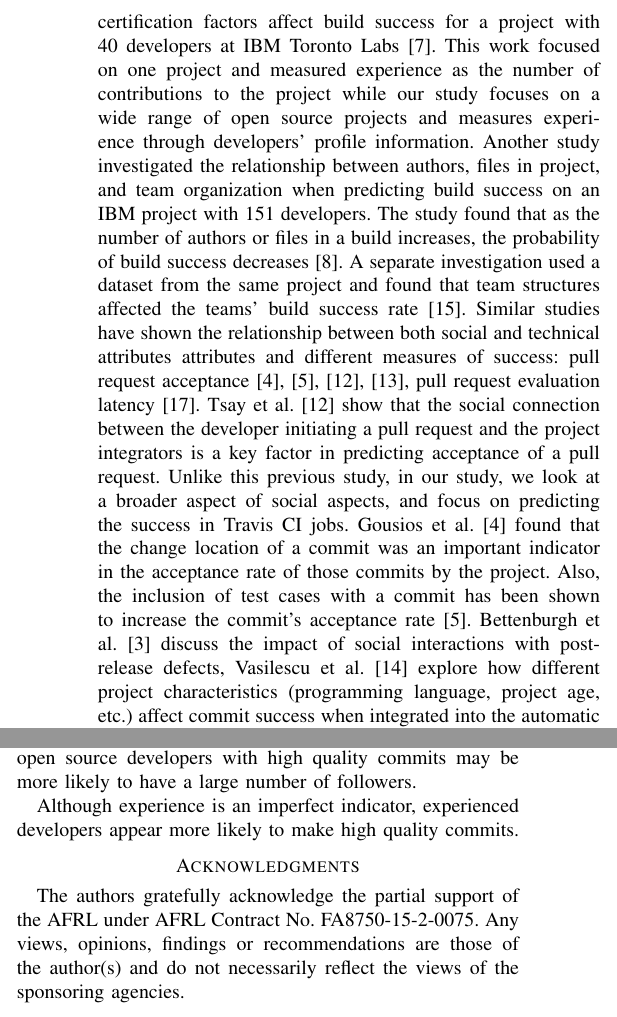
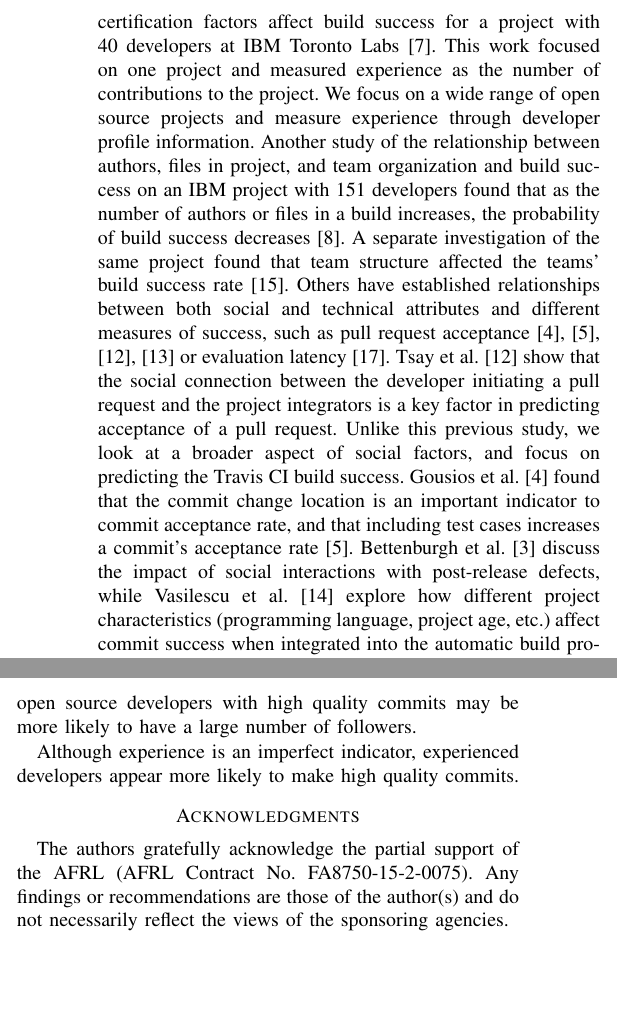
Before and after one commit to mausotog/MSRChallenge2017, a LaTeX paper (Paper/MSRChallenge2017.tex): two parts of the columns of page 4 of 5, joined at a grey line, cut so that both start at the same text, the shorter picture padded with empty space. Compiled offline with pdfLaTeX.

Commit message:
a bit of tightening; will wait on bibtex and stats changes to find the last few lines

```diff
--- a/Paper/MSRChallenge2017.tex
+++ b/Paper/MSRChallenge2017.tex
@@ -846,35 +846,36 @@ valuable sources of study on their own.
  of the effects of these decisions to future work.
 
 \section{Related work}
+
 The most similar related work to this paper is a case study investigating how
 social, technical, coordination, and prior-certification factors affect build
 success for a project with 40 developers at IBM Toronto Labs~\cite{Hassan06}.  This work
 focused on one project and measured experience as the number of contributions to
-the project while our study focuses on a wide range of open source projects and
-measures experience through developers' profile information.
-Another study investigated the relationship between authors, files in project,
-and team organization when predicting build
-success on an IBM project with 151 developers.  The study found that as the
+the project. We focus on a wide range of open source projects and
+measure experience through developer profile information.
+Another study of the relationship between authors, files in project,
+and team organization and build
+success on an IBM project with 151 developers found that as the
 number of authors or files in a build increases, the probability of build
-success decreases~\cite{Kwan11}. A separate investigation used a dataset from the
-same project and
-found that team structures affected the teams' build success rate~\cite{Wolf09}.
-Similar studies have shown the relationship between both social and technical attributes attributes and
-different measures of success: pull request acceptance~\cite{gousios14,
-gousios15,tsay14icse,tsay14fse}, pull request evaluation latency~\cite{Yu15}.
+success decreases~\cite{Kwan11}. A separate investigation of the
+same project
+found that team structure affected the teams' build success rate~\cite{Wolf09}.
+Others have established relationships between both social and technical attributes and
+different measures of success, such as pull request acceptance~\cite{gousios14,
+gousios15,tsay14icse,tsay14fse} or evaluation latency~\cite{Yu15}.
 Tsay et al.~\cite{tsay14icse}
 show that the social connection between the developer initiating a
 pull request and the project integrators is a key factor in predicting
 acceptance of a pull
-request. Unlike this previous study, in our study, we look at a broader aspect of
-social aspects, and focus on predicting the success in Travis
-CI jobs. Gousios et al.~\cite{gousios14} found that the change location of a commit was
-an important indicator in the acceptance rate of those commits by the project.
-Also, the inclusion of test cases with a commit has been shown to increase the
+request. Unlike this previous study, we look at a broader aspect of
+social factors, and focus on predicting the Travis CI build success.
+Gousios et al.~\cite{gousios14} found that the commit change location is
+an important indicator to commit acceptance rate, and that including
+test cases increases a
 commit's acceptance rate~\cite{gousios15}.
 Bettenburgh et
 al.~\cite{bettenburgh10} discuss the impact of social interactions with
-post-release defects, Vasilescu et al.~\cite{vasilescu14} explore how different
+post-release defects, while Vasilescu et al.~\cite{vasilescu14} explore how different
 project characteristics (programming language, project age, etc.) affect commit
 success when integrated into the automatic build process. Yu et al.~\cite{yu16}
 analyze the impact of CI usage in GitHub and its correlation with software
@@ -923,7 +924,7 @@ experienced developers appear more likely to make high quality commits.
 \section*{Acknowledgments}
 
 The authors gratefully acknowledge the partial support
-of the AFRL under AFRL Contract No. FA8750-15-2-0075. Any views, opinions,
+of the AFRL (AFRL Contract No. FA8750-15-2-0075). Any
 findings or recommendations are those of the author(s) and do not
 necessarily reflect the views of the sponsoring agencies.
 
```
